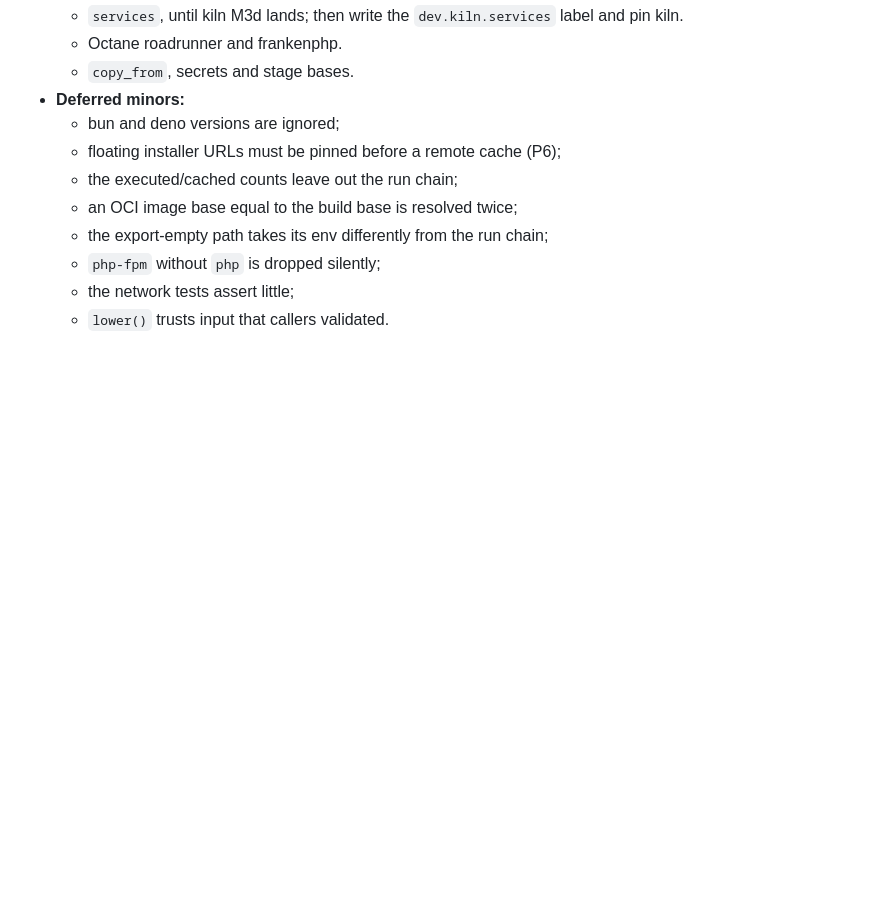
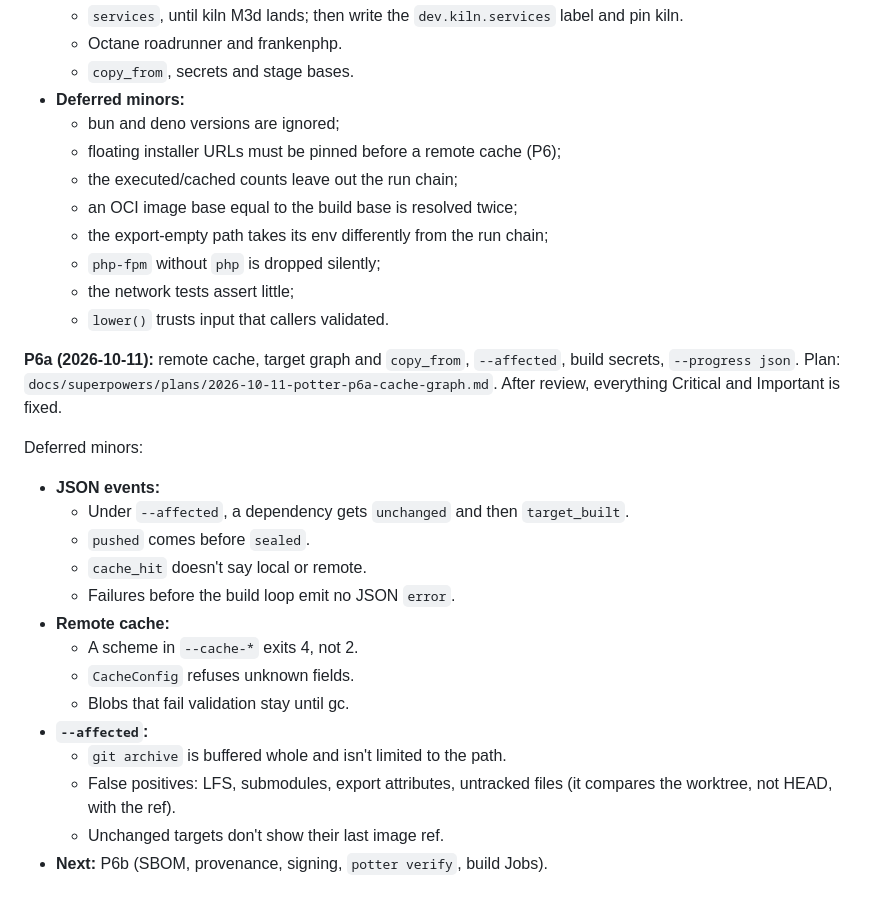
Before and after one commit to AlfonsoCampodonico/potter, a Markdown page: docs/superpowers/HANDOFF.md, the part around the change. Rendered like a GitHub page; blank space fills up the shorter version.

Commit message:
docs(handoff): P6a and its deferred items

```diff
--- a/docs/superpowers/HANDOFF.md
+++ b/docs/superpowers/HANDOFF.md
@@ -132,3 +132,21 @@ Deferred:
   - `php-fpm` without `php` is dropped silently;
   - the network tests assert little;
   - `lower()` trusts input that callers validated.
+
+**P6a (2026-10-11):** remote cache, target graph and `copy_from`, `--affected`, build secrets, `--progress json`. Plan: `docs/superpowers/plans/2026-10-11-potter-p6a-cache-graph.md`. After review, everything Critical and Important is fixed.
+
+Deferred minors:
+- **JSON events:**
+  - Under `--affected`, a dependency gets `unchanged` and then `target_built`.
+  - `pushed` comes before `sealed`.
+  - `cache_hit` doesn't say local or remote.
+  - Failures before the build loop emit no JSON `error`.
+- **Remote cache:**
+  - A scheme in `--cache-*` exits 4, not 2.
+  - `CacheConfig` refuses unknown fields.
+  - Blobs that fail validation stay until gc.
+- **`--affected`:**
+  - `git archive` is buffered whole and isn't limited to the path.
+  - False positives: LFS, submodules, export attributes, untracked files (it compares the worktree, not HEAD, with the ref).
+  - Unchanged targets don't show their last image ref.
+- **Next:** P6b (SBOM, provenance, signing, `potter verify`, build Jobs).
```
